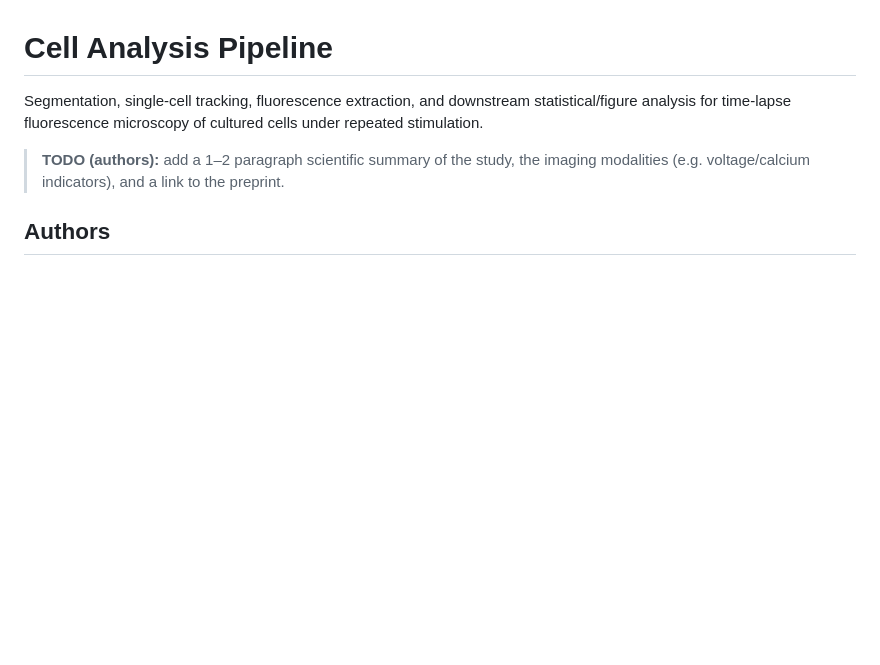
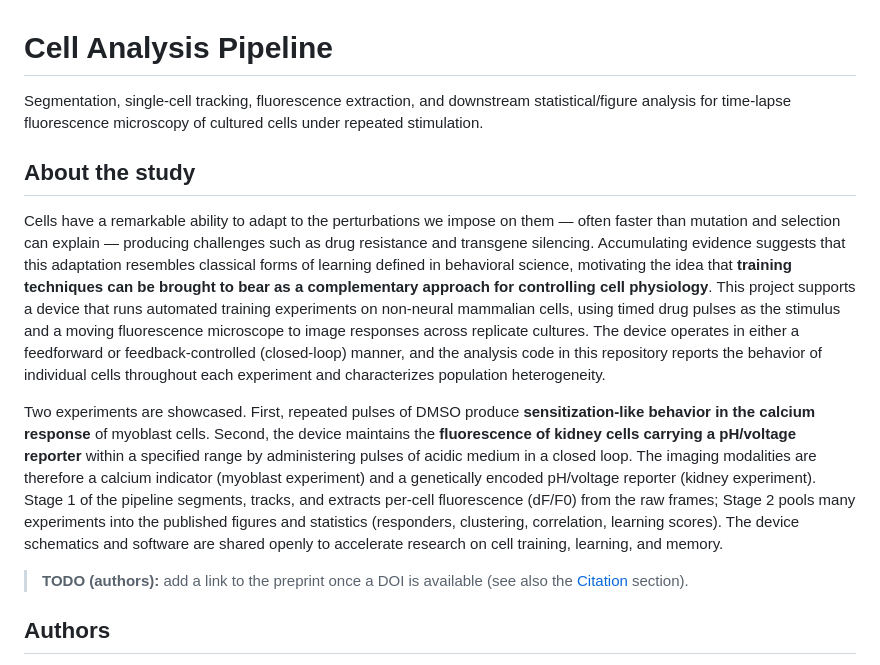
Before and after one commit to douglashazel/closed-loop-cell-imaging, a Markdown page: README.md, the part around the change. Rendered like a GitHub page; blank space fills up the shorter version.

Commit message:
more README updates

```diff
--- a/README.md
+++ b/README.md
@@ -4,8 +4,35 @@ Segmentation, single-cell tracking, fluorescence extraction, and downstream
 statistical/figure analysis for time-lapse fluorescence microscopy of cultured
 cells under repeated stimulation.
 
-> **TODO (authors):** add a 1–2 paragraph scientific summary of the study, the
-> imaging modalities (e.g. voltage/calcium indicators), and a link to the preprint.
+## About the study
+
+Cells have a remarkable ability to adapt to the perturbations we impose on them —
+often faster than mutation and selection can explain — producing challenges such
+as drug resistance and transgene silencing. Accumulating evidence suggests that
+this adaptation resembles classical forms of learning defined in behavioral
+science, motivating the idea that **training techniques can be brought to bear as
+a complementary approach for controlling cell physiology**. This project supports
+a device that runs automated training experiments on non-neural mammalian cells,
+using timed drug pulses as the stimulus and a moving fluorescence microscope to
+image responses across replicate cultures. The device operates in either a
+feedforward or feedback-controlled (closed-loop) manner, and the analysis code in
+this repository reports the behavior of individual cells throughout each
+experiment and characterizes population heterogeneity.
+
+Two experiments are showcased. First, repeated pulses of DMSO produce
+**sensitization-like behavior in the calcium response** of myoblast cells. Second,
+the device maintains the **fluorescence of kidney cells carrying a pH/voltage
+reporter** within a specified range by administering pulses of acidic medium in a
+closed loop. The imaging modalities are therefore a calcium indicator (myoblast
+experiment) and a genetically encoded pH/voltage reporter (kidney experiment).
+Stage 1 of the pipeline segments, tracks, and extracts per-cell fluorescence
+(dF/F0) from the raw frames; Stage 2 pools many experiments into the published
+figures and statistics (responders, clustering, correlation, learning scores).
+The device schematics and software are shared openly to accelerate research on
+cell training, learning, and memory.
+
+> **TODO (authors):** add a link to the preprint once a DOI is available (see also
+> the [Citation](#citation) section).
 
 ## Authors
 
```
